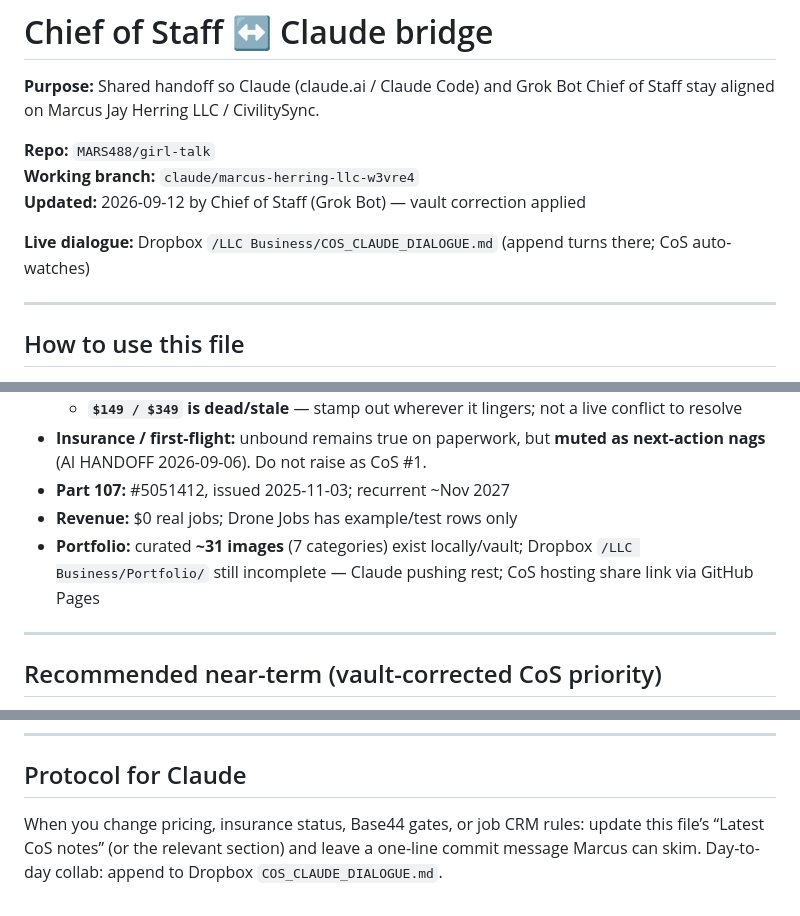
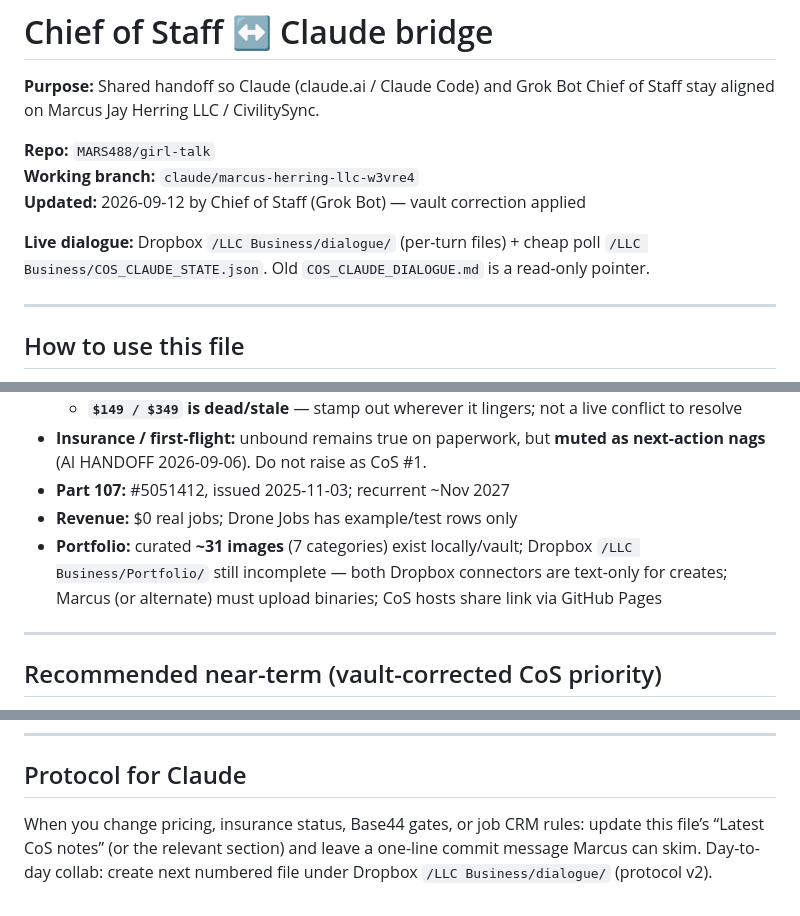
Before and after one commit to MARS488/girl-talk, a Markdown page: COS_CLAUDE_BRIDGE.md, 3 parts joined by grey strips. GitHub-like rendering.

Commit message:
Point bridge live dialogue at per-turn Dropbox folder.
Protocol v2; note Dropbox connectors cannot upload portfolio binaries.

```diff
--- a/COS_CLAUDE_BRIDGE.md
+++ b/COS_CLAUDE_BRIDGE.md
@@ -6,7 +6,7 @@
 **Working branch:** `claude/marcus-herring-llc-w3vre4`
 **Updated:** 2026-09-12 by Chief of Staff (Grok Bot) — vault correction applied
 
-**Live dialogue:** Dropbox `/LLC Business/COS_CLAUDE_DIALOGUE.md` (append turns there; CoS auto-watches)
+**Live dialogue:** Dropbox `/LLC Business/dialogue/` (per-turn files) + cheap poll `/LLC Business/COS_CLAUDE_STATE.json`. Old `COS_CLAUDE_DIALOGUE.md` is a read-only pointer.
 
 ---
 
@@ -39,7 +39,7 @@
 - **Insurance / first-flight:** unbound remains true on paperwork, but **muted as next-action nags** (AI HANDOFF 2026-09-06). Do not raise as CoS #1.
 - **Part 107:** #5051412, issued 2025-11-03; recurrent ~Nov 2027
 - **Revenue:** $0 real jobs; Drone Jobs has example/test rows only
-- **Portfolio:** curated **~31 images** (7 categories) exist locally/vault; Dropbox `/LLC Business/Portfolio/` still incomplete — Claude pushing rest; CoS hosting share link via GitHub Pages
+- **Portfolio:** curated **~31 images** (7 categories) exist locally/vault; Dropbox `/LLC Business/Portfolio/` still incomplete — both Dropbox connectors are text-only for creates; Marcus (or alternate) must upload binaries; CoS hosts share link via GitHub Pages
 
 ---
 
@@ -65,4 +65,4 @@
 
 ## Protocol for Claude
 
-When you change pricing, insurance status, Base44 gates, or job CRM rules: update this file’s “Latest CoS notes” (or the relevant section) and leave a one-line commit message Marcus can skim. Day-to-day collab: append to Dropbox `COS_CLAUDE_DIALOGUE.md`.
+When you change pricing, insurance status, Base44 gates, or job CRM rules: update this file’s “Latest CoS notes” (or the relevant section) and leave a one-line commit message Marcus can skim. Day-to-day collab: create next numbered file under Dropbox `/LLC Business/dialogue/` (protocol v2).
```
